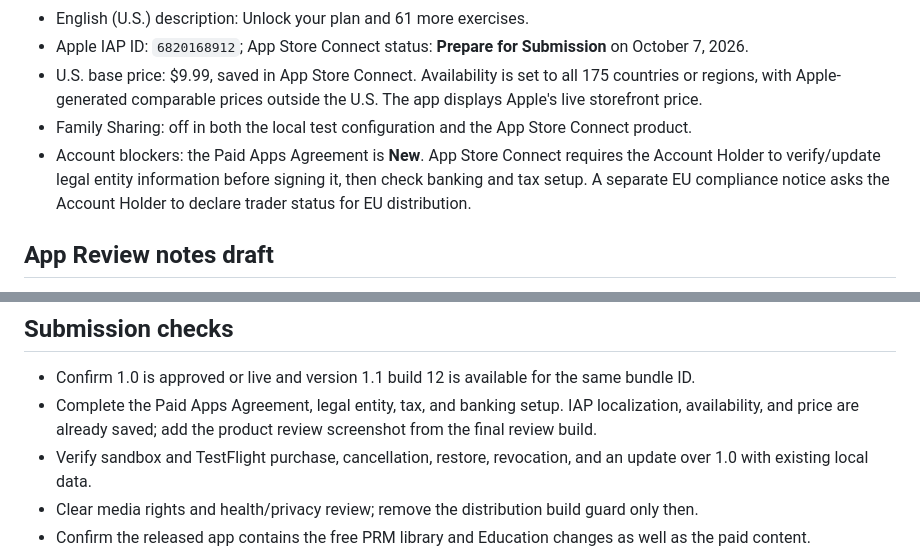
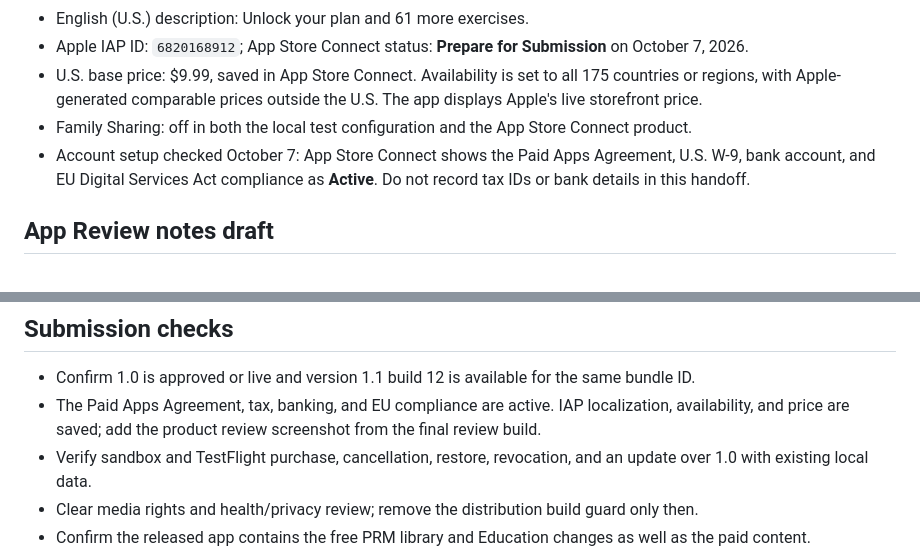
Before and after one commit to kaushalbalagurusamy/care-app, a Markdown page: docs/PAID_UPDATE_APP_STORE_COPY.md, 2 parts joined by grey strips. Drawn GitHub-style.

```diff
--- a/docs/PAID_UPDATE_APP_STORE_COPY.md
+++ b/docs/PAID_UPDATE_APP_STORE_COPY.md
@@ -16,7 +16,7 @@ Explore the free Positive Relational Moments library to revisit moments saved fr
 - Apple IAP ID: `6820168912`; App Store Connect status: **Prepare for Submission** on October 7, 2026.
 - U.S. base price: $9.99, saved in App Store Connect. Availability is set to all 175 countries or regions, with Apple-generated comparable prices outside the U.S. The app displays Apple's live storefront price.
 - Family Sharing: off in both the local test configuration and the App Store Connect product.
-- Account blockers: the Paid Apps Agreement is **New**. App Store Connect requires the Account Holder to verify/update legal entity information before signing it, then check banking and tax setup. A separate EU compliance notice asks the Account Holder to declare trader status for EU distribution.
+- Account setup checked October 7: App Store Connect shows the Paid Apps Agreement, U.S. W-9, bank account, and EU Digital Services Act compliance as **Active**. Do not record tax IDs or bank details in this handoff.
 
 ## App Review notes draft
 
@@ -35,7 +35,7 @@ Capture the actual 1.1 unlock screen on the final review build showing the produ
 ## Submission checks
 
 - Confirm 1.0 is approved or live and version 1.1 build 12 is available for the same bundle ID.
-- Complete the Paid Apps Agreement, legal entity, tax, and banking setup. IAP localization, availability, and price are already saved; add the product review screenshot from the final review build.
+- The Paid Apps Agreement, tax, banking, and EU compliance are active. IAP localization, availability, and price are saved; add the product review screenshot from the final review build.
 - Verify sandbox and TestFlight purchase, cancellation, restore, revocation, and an update over 1.0 with existing local data.
 - Clear media rights and health/privacy review; remove the distribution build guard only then.
 - Confirm the released app contains the free PRM library and Education changes as well as the paid content.
```
Also changed, not shown: docs/PAID_RELEASE_HANDOFF.md (+2 -2 lines).
